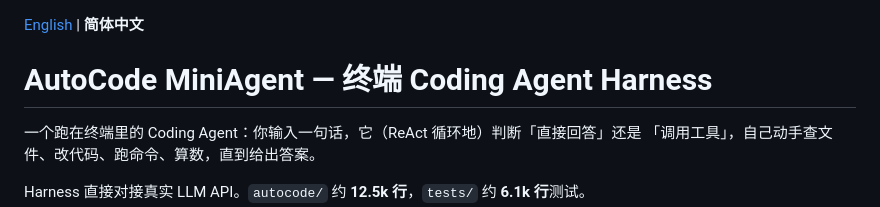
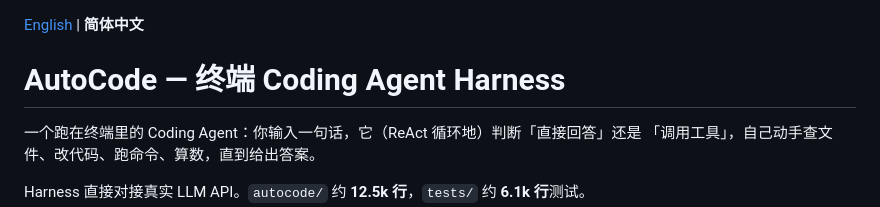
Before and after one commit to xls0Jacker/MiniAgent, a Markdown page: README.zh-CN.md, the part around the change. Rendered like a GitHub page.

```diff
--- a/README.zh-CN.md
+++ b/README.zh-CN.md
@@ -1,6 +1,6 @@
 [English](README.md) | **简体中文**
 
-# AutoCode MiniAgent — 终端 Coding Agent Harness
+# AutoCode — 终端 Coding Agent Harness
 
 一个跑在终端里的 Coding Agent：你输入一句话，它（ReAct 循环地）判断「直接回答」还是
 「调用工具」，自己动手查文件、改代码、跑命令、算数，直到给出答案。
```
